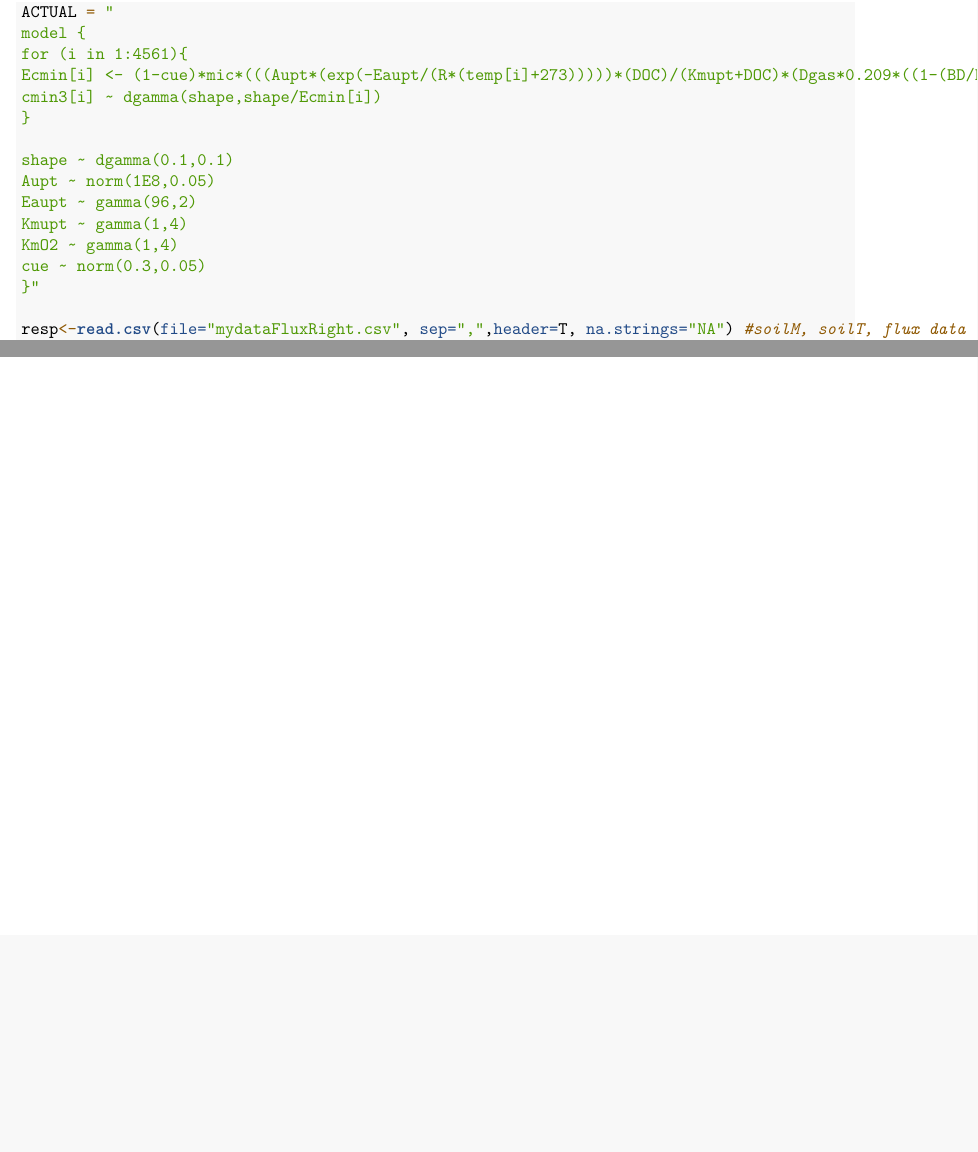
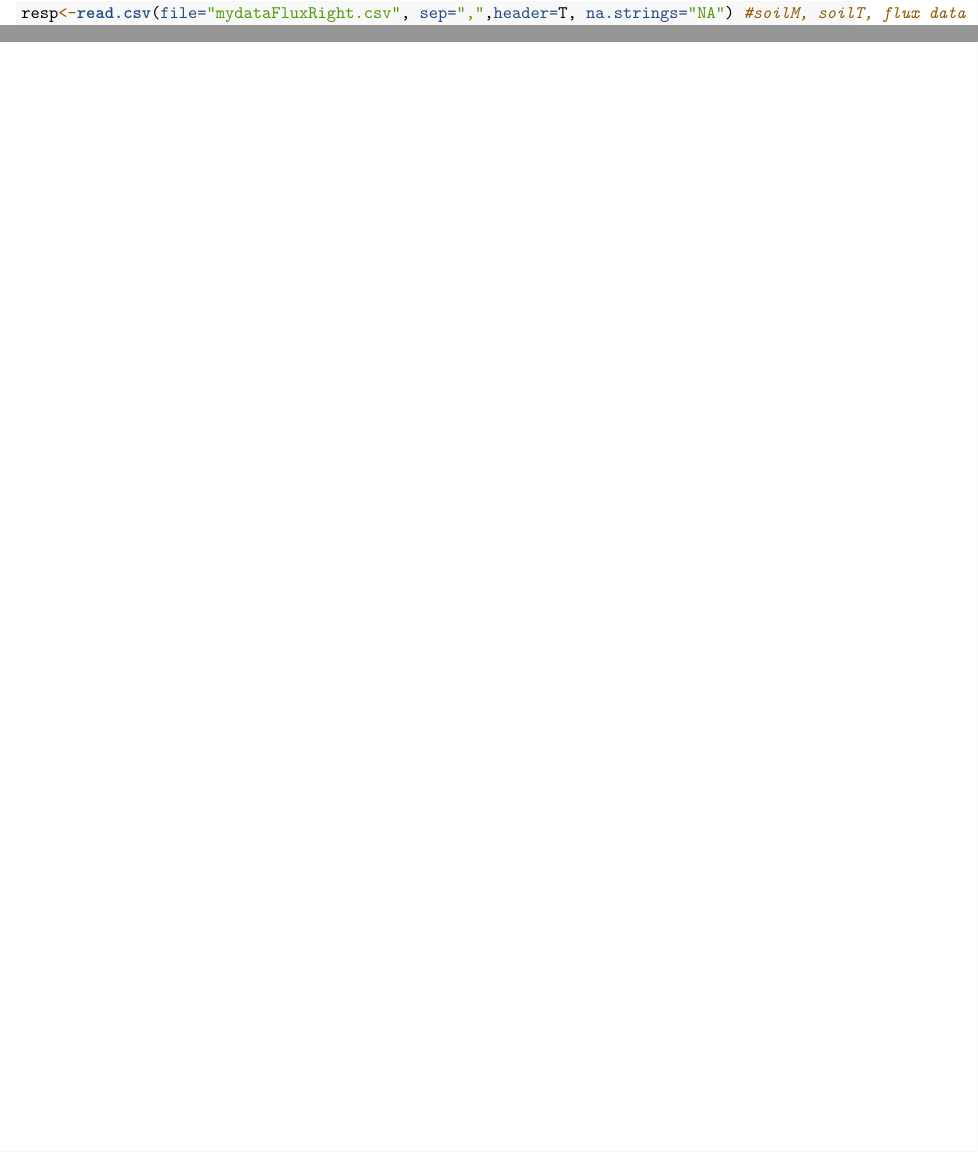
Before and after one commit to saifuddin-m/StatConsult, an R Markdown document (03022018 Data/STAN_MS Attempt.Rmd): two parts of pages 2 and 3 of 3, joined at a grey line, cut at the place of the change, the shorter picture padded with empty space. Rendered offline with R 4.5, knitr and Pandoc, then LaTeX, with nearby package versions; code that draws random numbers runs with fixed seeds of ours; some code elsewhere in the file could not run offline.

Commit message:
extrasdeleted

````diff
--- a/03022018 Data/STAN_MS Attempt.Rmd
+++ b/03022018 Data/STAN_MS Attempt.Rmd
@@ -68,21 +64,6 @@ comp_stan <- stan_model(model_code = stan_code)  #Compile stan code and then cal
 
 
 ```{r}
-ACTUAL = "
-model {
-for (i in 1:4561){
-Ecmin[i] <- (1-cue)*mic*(((Aupt*(exp(-Eaupt/(R*(temp[i]+273)))))*(DOC)/(Kmupt+DOC)*(Dgas*0.209*((1-(BD/PD)-theta[i]))^3/4)/(KmO2+(Dgas*0.209*((1-(BD/PD)-theta[i]))^3/4))))
-cmin3[i] ~ dgamma(shape,shape/Ecmin[i])
-}
-
-shape ~ dgamma(0.1,0.1)
-Aupt ~ norm(1E8,0.05)
-Eaupt ~ gamma(96,2)
-Kmupt ~ gamma(1,4)
-KmO2 ~ gamma(1,4)
-cue ~ norm(0.3,0.05)
-}"
-
 resp<-read.csv(file="mydataFluxRight.csv", sep=",",header=T, na.strings="NA") #soilM, soilT, flux data
 R<-0.008314
 temp<-resp$SoilT
````
Also changed, not shown: 03022018 Data/STAN_MS Attempt.Rmd (6 more changed lines).
